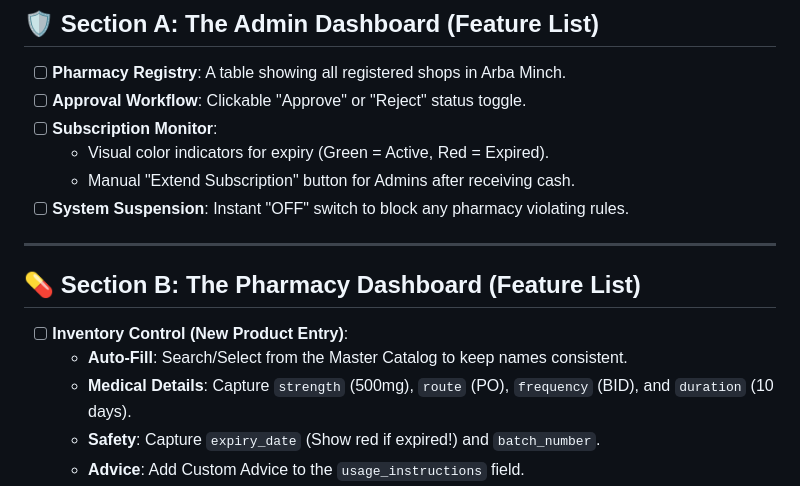
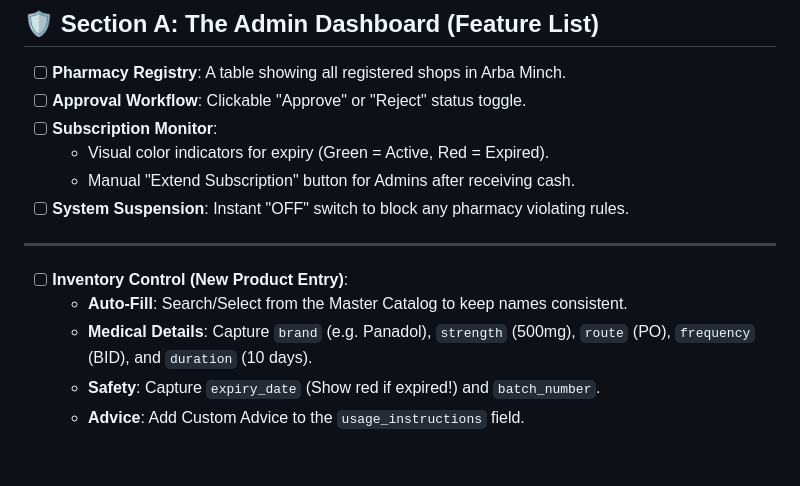
Before and after one commit to Joshz-090/ethio-pharma, a Markdown page: frontend/MISIKER_TASKS.md, the part around the change. Rendered like a GitHub page; blank space fills up the shorter version.

```diff
--- a/frontend/MISIKER_TASKS.md
+++ b/frontend/MISIKER_TASKS.md
@@ -36,10 +36,9 @@ This guide provides the technical roadmap for connecting the Next.js web applica
 
 ---
 
-## 💊 Section B: The Pharmacy Dashboard (Feature List)
 - [ ] **Inventory Control (New Product Entry)**:
   - **Auto-Fill**: Search/Select from the Master Catalog to keep names consistent.
-  - **Medical Details**: Capture `strength` (500mg), `route` (PO), `frequency` (BID), and `duration` (10 days).
+  - **Medical Details**: Capture `brand` (e.g. Panadol), `strength` (500mg), `route` (PO), `frequency` (BID), and `duration` (10 days).
   - **Safety**: Capture `expiry_date` (Show red if expired!) and `batch_number`.
   - **Advice**: Add Custom Advice to the `usage_instructions` field.
 - [ ] **AI Prescription Room**:
```
